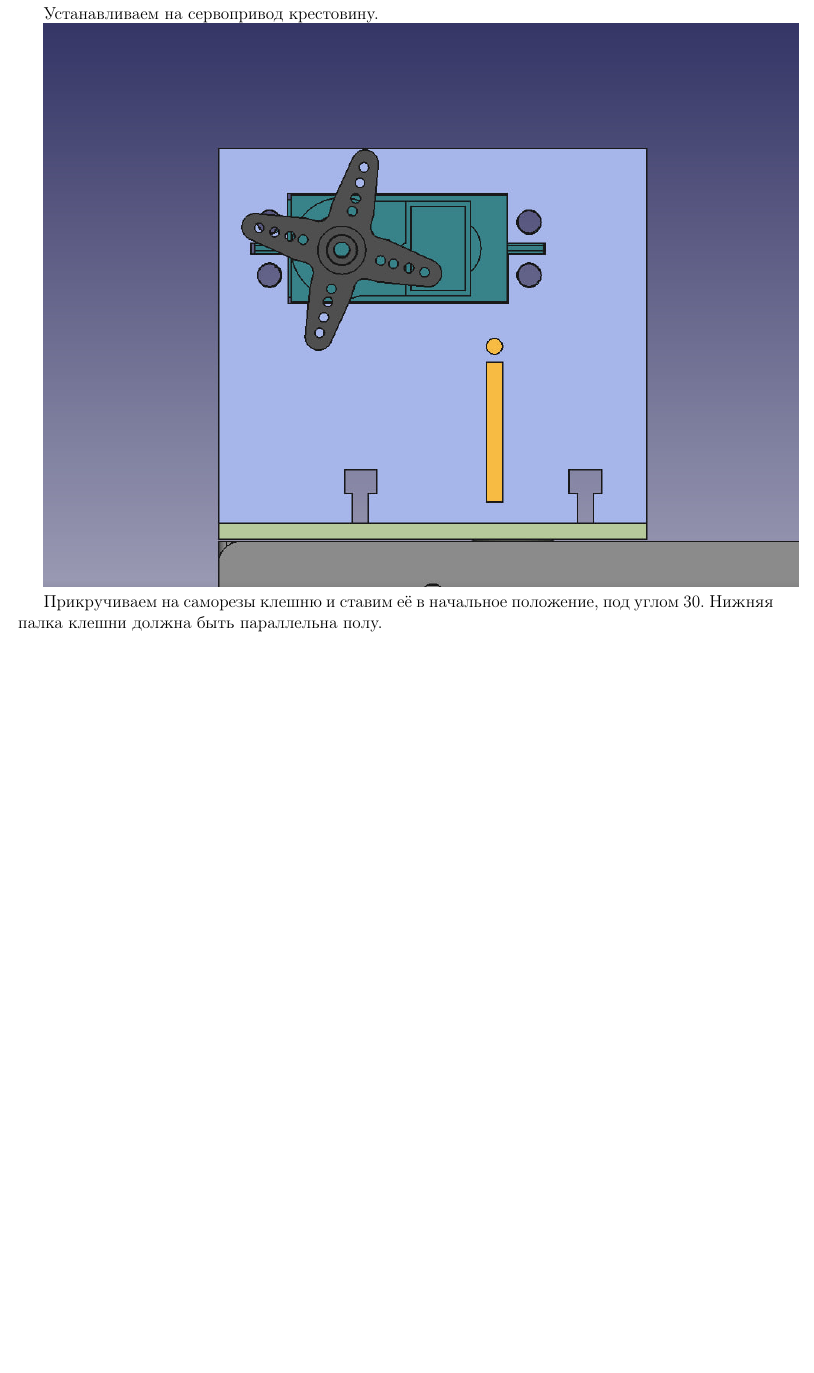
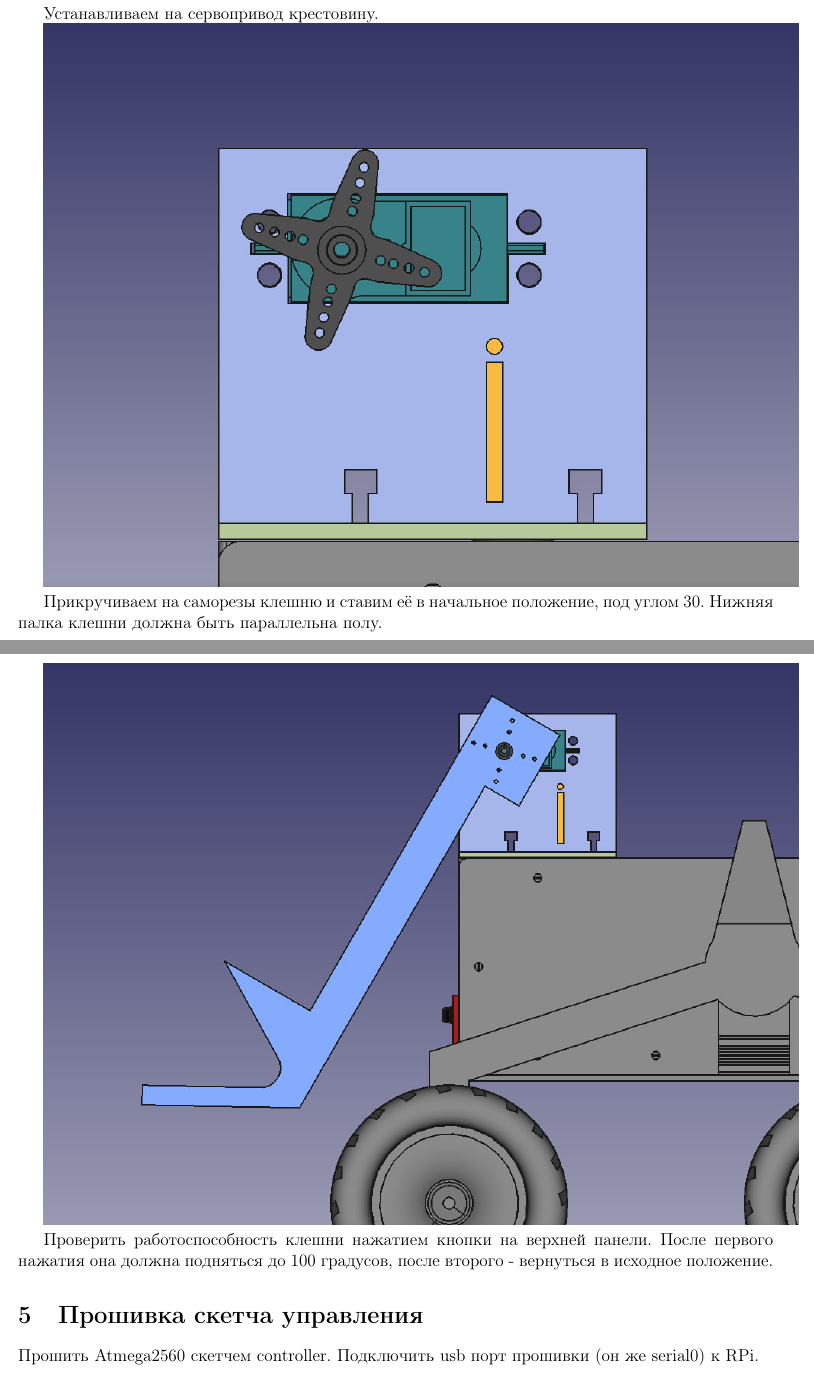
Before and after one commit to averyanalex/nto-aerospace-2023, a LaTeX document (instructions/instructions.tex): part of page 5 of 6 before the commit and two parts of pages 5 and 6 of 6 after it, the two joined at a grey line, cut so that both start at the same text, the shorter picture padded with empty space. Compiled offline with pdfLaTeX.

Commit message:
Arduino flash instructions

```diff
--- a/instructions/instructions.tex
+++ b/instructions/instructions.tex
@@ -78,4 +83,12 @@ DIN-7985-M4 винтами длиной 8 мм с DIN-934-M4 гайками (г
 
 \includegraphics[width=\textwidth]{full_claw.png}
 
+Проверить работоспособность клешни нажатием кнопки на верхней панели. После
+первого нажатия она должна подняться до 100 градусов, после второго - вернуться
+в исходное положение.
+
+\section{Прошивка скетча управления}
+Прошить Atmega2560 скетчем controller.
+Подключить usb порт прошивки (он же serial0) к RPi.
+
 \end{document}
```
Also changed, not shown: instructions/instructions.tex (5 more changed lines).
